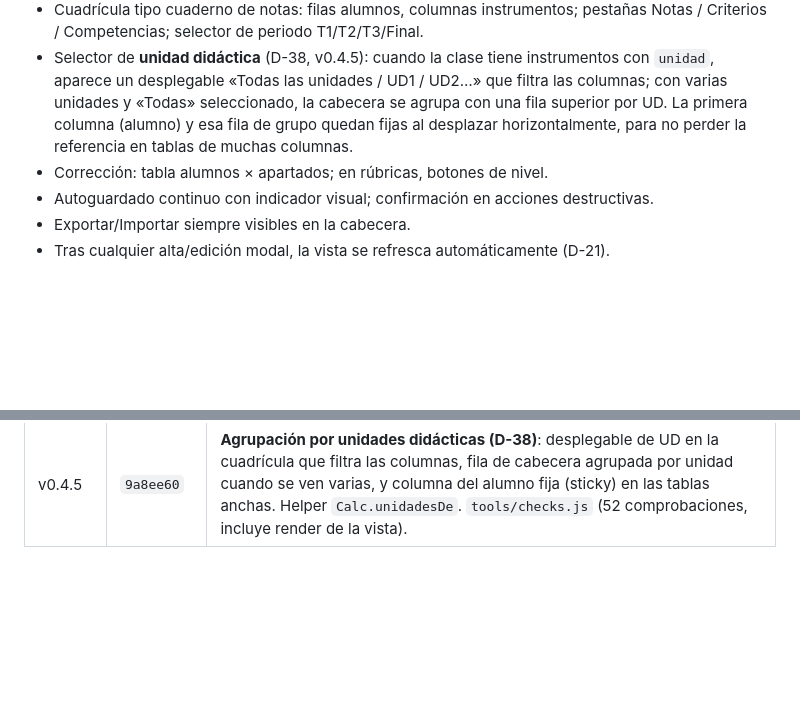
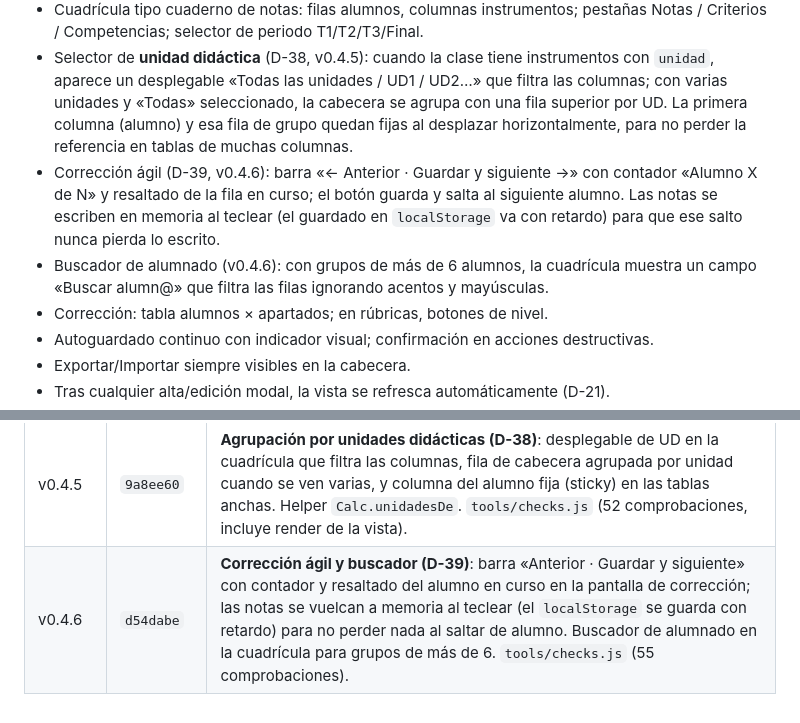
Before and after one commit to JorgeBSTeacher/evaluacion, a Markdown page: docs/SSOT.md, 2 parts joined by grey strips. Drawn GitHub-style; blank space fills up the shorter version.

Commit message:
docs: SSOT D-39 (corrección ágil y buscador) y registro v0.4.6

```diff
--- a/docs/SSOT.md
+++ b/docs/SSOT.md
@@ -112,6 +112,8 @@ Si los pesos no casan con el reparto de puntos, ambas notas difieren **a propós
 - Secciones: Inicio · Alumnos y grupos · Asignaturas y clases · Currículo · Instrumentos · Cuadrícula.
 - Cuadrícula tipo cuaderno de notas: filas alumnos, columnas instrumentos; pestañas Notas / Criterios / Competencias; selector de periodo T1/T2/T3/Final.
 - Selector de **unidad didáctica** (D-38, v0.4.5): cuando la clase tiene instrumentos con `unidad`, aparece un desplegable «Todas las unidades / UD1 / UD2…» que filtra las columnas; con varias unidades y «Todas» seleccionado, la cabecera se agrupa con una fila superior por UD. La primera columna (alumno) y esa fila de grupo quedan fijas al desplazar horizontalmente, para no perder la referencia en tablas de muchas columnas.
+- Corrección ágil (D-39, v0.4.6): barra «← Anterior · Guardar y siguiente →» con contador «Alumno X de N» y resaltado de la fila en curso; el botón guarda y salta al siguiente alumno. Las notas se escriben en memoria al teclear (el guardado en `localStorage` va con retardo) para que ese salto nunca pierda lo escrito.
+- Buscador de alumnado (v0.4.6): con grupos de más de 6 alumnos, la cuadrícula muestra un campo «Buscar alumn@» que filtra las filas ignorando acentos y mayúsculas.
 - Corrección: tabla alumnos × apartados; en rúbricas, botones de nivel.
 - Autoguardado continuo con indicador visual; confirmación en acciones destructivas.
 - Exportar/Importar siempre visibles en la cabecera.
@@ -262,3 +264,4 @@ Reglas para el importador (pendiente de implementar):
 | v0.4.3 | rama `fichero-unico` | **Exámenes paralelos y vista armonizada**: botón **Duplicar** en Instrumentos que crea copias de un examen para uno o varios niveles ACI (mismos apartados/criterios, misma `unidad`, notas en blanco); listado de instrumentos ordenado por unidad. Cuadrícula con opción **«Todos los niveles»** que muestra al grupo completo con cada examen solo donde aplica («—» en gris) y la nota armonizada por currículo de cada alumno. Modal ACI: aviso cuando no hay niveles y foco en el campo Código al añadir uno. `dist/evalcrit.html` (~250 KB); 48 + 306 comprobaciones en verde. |
 | v0.4.4 | `f9dfe3e` | **Criterios globales/desglosados y pesos en rúbrica**: Control/Proyecto con criterios por apartado (desglosado) o globales a todo el instrumento (campo `criteriosModo` + `criterioIdsGlobal`); en Proyecto las filas se llaman «partes/fases». Rúbrica con campo `peso` por fila y nota = media ponderada. Fixes: los chips de criterios del modal respetan el nivel ACI (`Calc.asignaturaDeNivel`), y en modo global los apartados ya no piden criterios individuales. Botón **Guardar** que sobrescribe `evalcrit.json` en la carpeta de backups elegida. Pendiente **P-08**: importar rúbricas desde CSV (formato tipo definido en §14). `dist/evalcrit.html` (~258 KB); 48 + 306 comprobaciones en verde. |
 | v0.4.5 | `9a8ee60` | **Agrupación por unidades didácticas (D-38)**: desplegable de UD en la cuadrícula que filtra las columnas, fila de cabecera agrupada por unidad cuando se ven varias, y columna del alumno fija (sticky) en las tablas anchas. Helper `Calc.unidadesDe`. `tools/checks.js` (52 comprobaciones, incluye render de la vista). |
+| v0.4.6 | `d54dabe` | **Corrección ágil y buscador (D-39)**: barra «Anterior · Guardar y siguiente» con contador y resaltado del alumno en curso en la pantalla de corrección; las notas se vuelcan a memoria al teclear (el `localStorage` se guarda con retardo) para no perder nada al saltar de alumno. Buscador de alumnado en la cuadrícula para grupos de más de 6. `tools/checks.js` (55 comprobaciones). |
```
